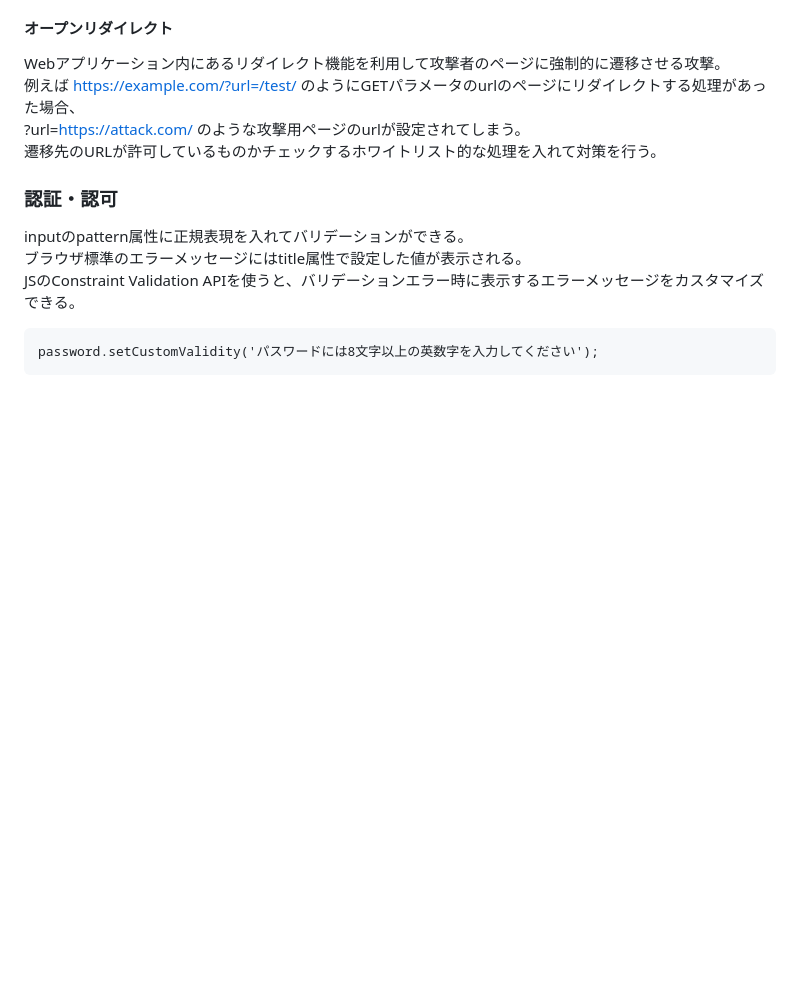
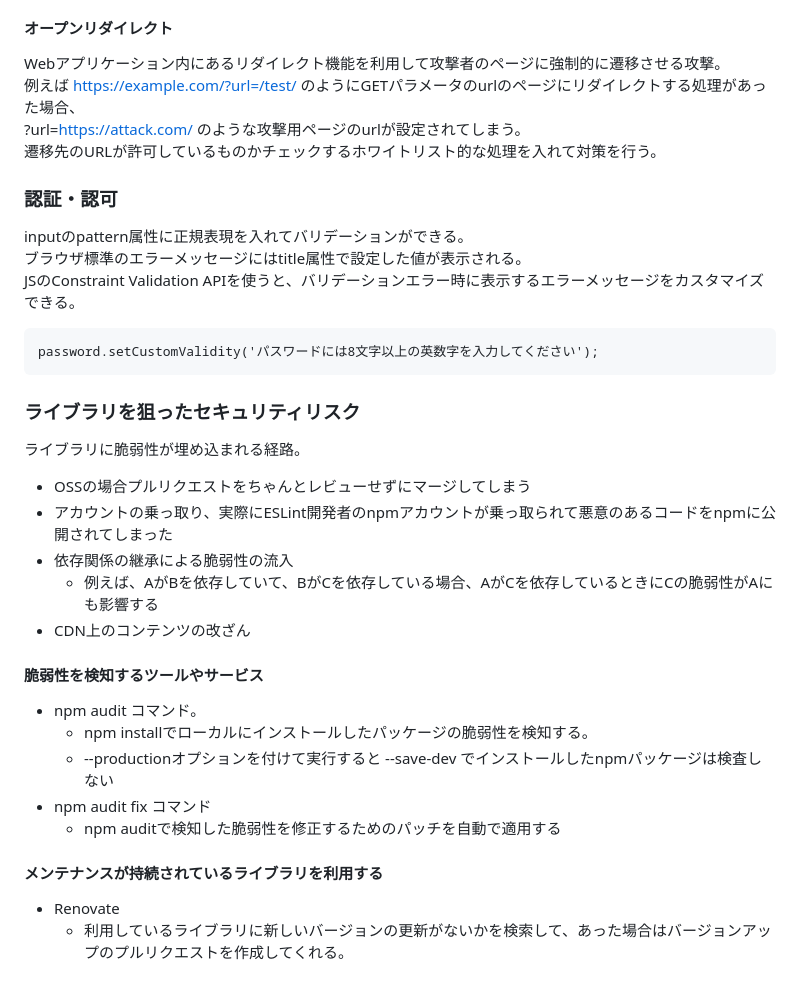
Before and after one commit to y-endo/security-handson, a Markdown page: README.md, the part around the change. Rendered like a GitHub page; blank space fills up the shorter version.

Commit message:
第8章 ライブラリを狙ったセキュリティリスク

````diff
--- a/README.md
+++ b/README.md
@@ -80,3 +80,19 @@ JSのConstraint Validation APIを使うと、バリデーションエラー時
 ```
 password.setCustomValidity('パスワードには8文字以上の英数字を入力してください');
 ```
+### ライブラリを狙ったセキュリティリスク
+ライブラリに脆弱性が埋め込まれる経路。
+- OSSの場合プルリクエストをちゃんとレビューせずにマージしてしまう
+- アカウントの乗っ取り、実際にESLint開発者のnpmアカウントが乗っ取られて悪意のあるコードをnpmに公開されてしまった
+- 依存関係の継承による脆弱性の流入
+  - 例えば、AがBを依存していて、BがCを依存している場合、AがCを依存しているときにCの脆弱性がAにも影響する
+- CDN上のコンテンツの改ざん
+#### 脆弱性を検知するツールやサービス
+- npm audit コマンド。
+  - npm installでローカルにインストールしたパッケージの脆弱性を検知する。
+  - --productionオプションを付けて実行すると --save-dev でインストールしたnpmパッケージは検査しない
+- npm audit fix コマンド
+  - npm auditで検知した脆弱性を修正するためのパッチを自動で適用する
+#### メンテナンスが持続されているライブラリを利用する
+- Renovate
+  - 利用しているライブラリに新しいバージョンの更新がないかを検索して、あった場合はバージョンアップのプルリクエストを作成してくれる。
````
